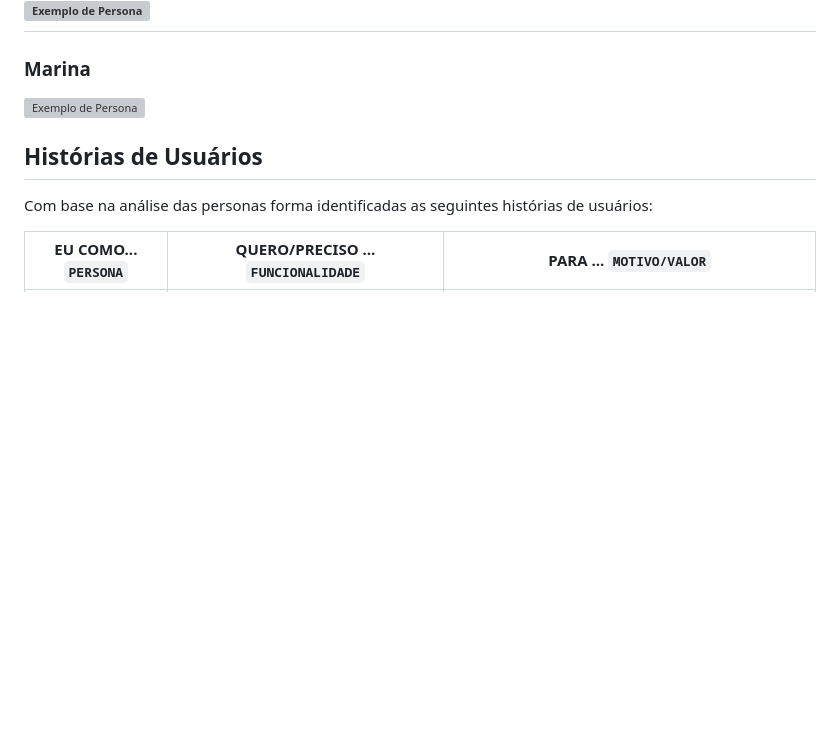
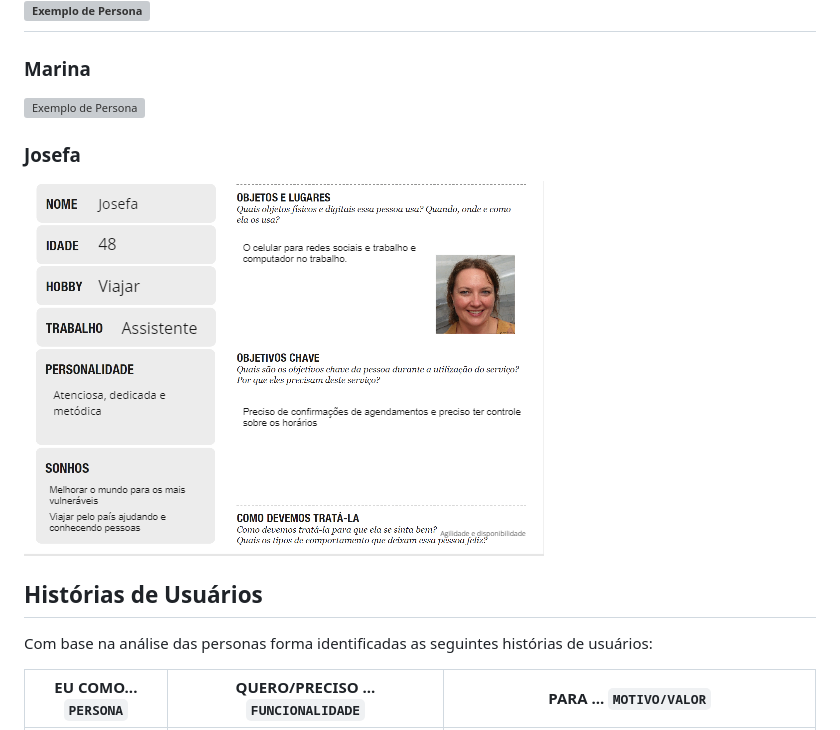
Before and after one commit to ICEI-PUC-Minas-PCO-SI/pco-si-2024-1-tiaw-agendamento-de-consultas, a Markdown page: docs/02 - relatório técnico/Relatorio Tecnico.md, the part around the change. Drawn GitHub-style; pictures changed too: docs/02 - relatório técnico/images/persona4.png (added); blank space fills up the shorter version; grey boxes are pictures that could not be loaded.

Commit message:
Finalização apresentação e processo de DesignThinking

```diff
--- a/docs/02 - relatório técnico/Relatorio Tecnico.md
+++ b/docs/02 - relatório técnico/Relatorio Tecnico.md
@@ -146,6 +146,8 @@ A aplicação busca gerenciar agendamentos para que não haja sobreposição de
 
 ### **Marina**
   ![Exemplo de Persona](imaages/../images/persona3.png)
+### **Josefa**
+  ![Exemplo de Persona](imaages/../images/persona4.png)
 
 <div style="page-break-before: always"></div>
 
```
Also changed, not shown: 3 other files.
